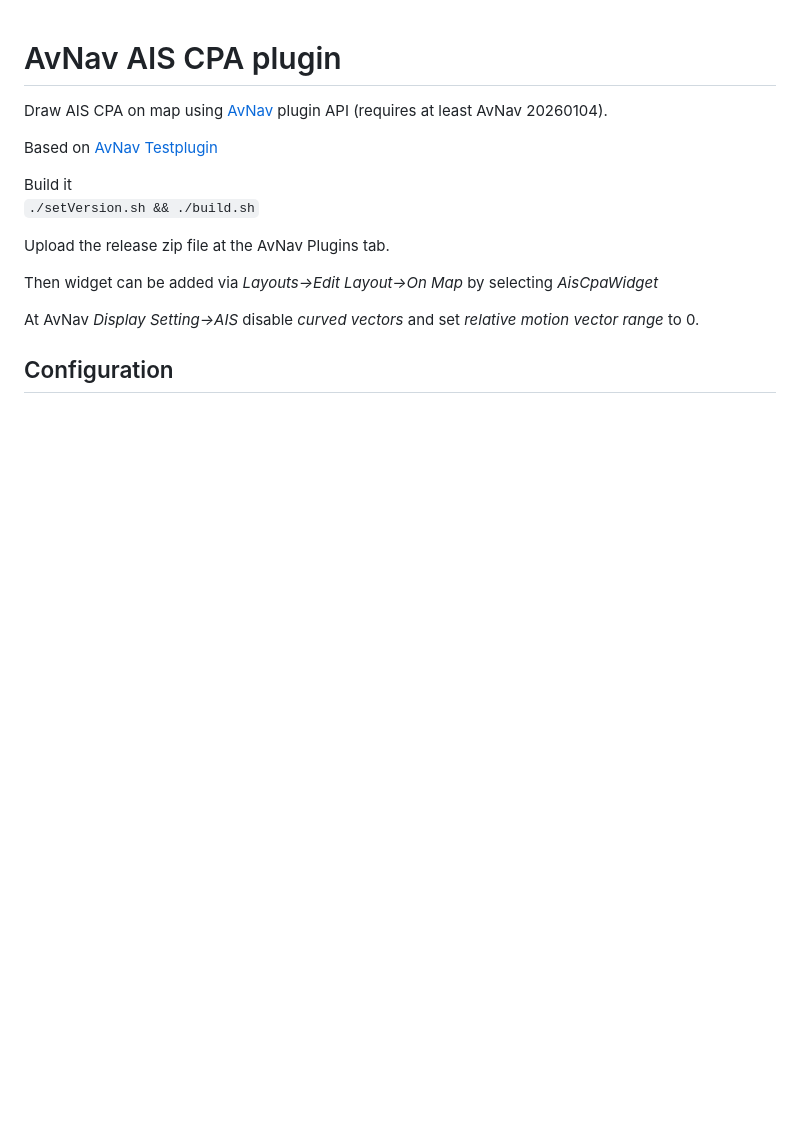
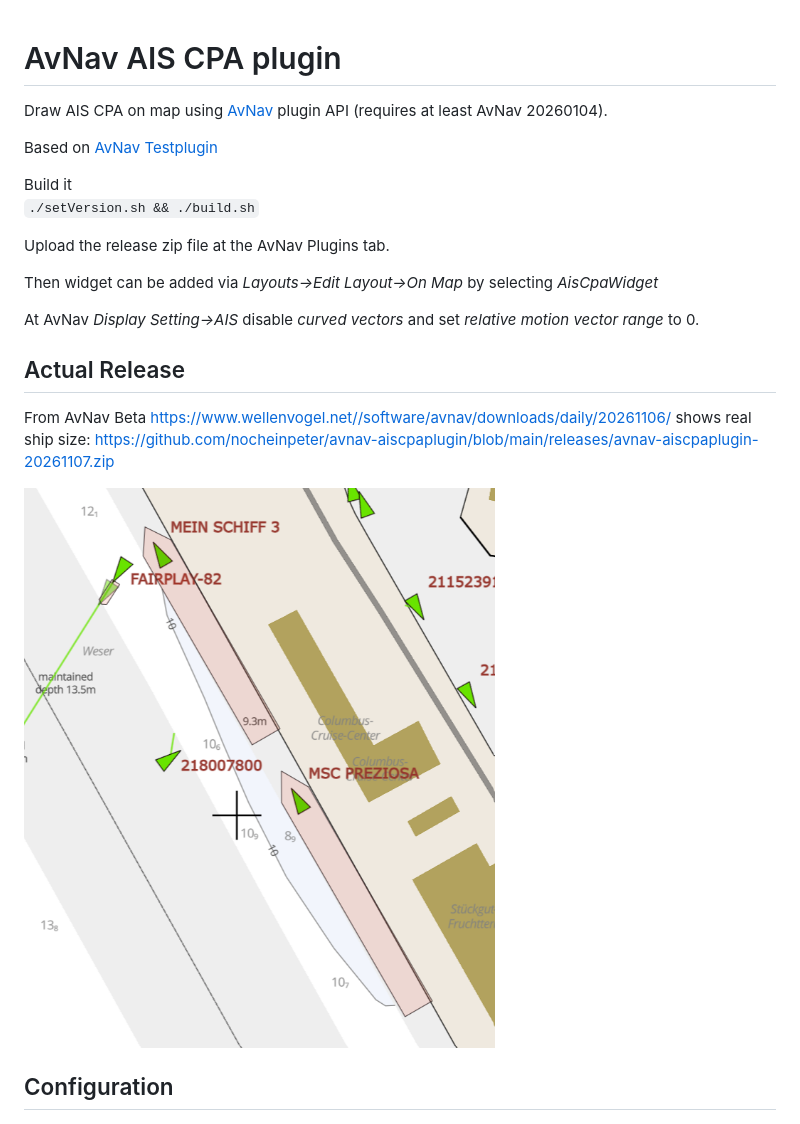
Before and after one commit to nocheinpeter/avnav-aiscpaplugin, a Markdown page: Readme.md, the part around the change. GitHub-like rendering; pictures changed too: doc/realsizeexample.png (added); blank space fills up the shorter version.

Commit message:
#3: link to new release 20261107

```diff
--- a/Readme.md
+++ b/Readme.md
@@ -12,6 +12,12 @@ Upload the release zip file at the AvNav Plugins tab.
 Then widget can be added via *Layouts->Edit Layout->On Map* by selecting *AisCpaWidget*
 
 At AvNav *Display Setting->AIS* disable *curved vectors* and set *relative motion vector range* to 0.
+
+## Actual Release
+
+From AvNav Beta https://www.wellenvogel.net//software/avnav/downloads/daily/20261106/ shows real ship size: https://github.com/nocheinpeter/avnav-aiscpaplugin/blob/main/releases/avnav-aiscpaplugin-20261107.zip
+
+<img src="doc/realsizeexample.png" width="600">
 
 ## Configuration
 <img src="doc/cpaconfig.png" width="600">
```
